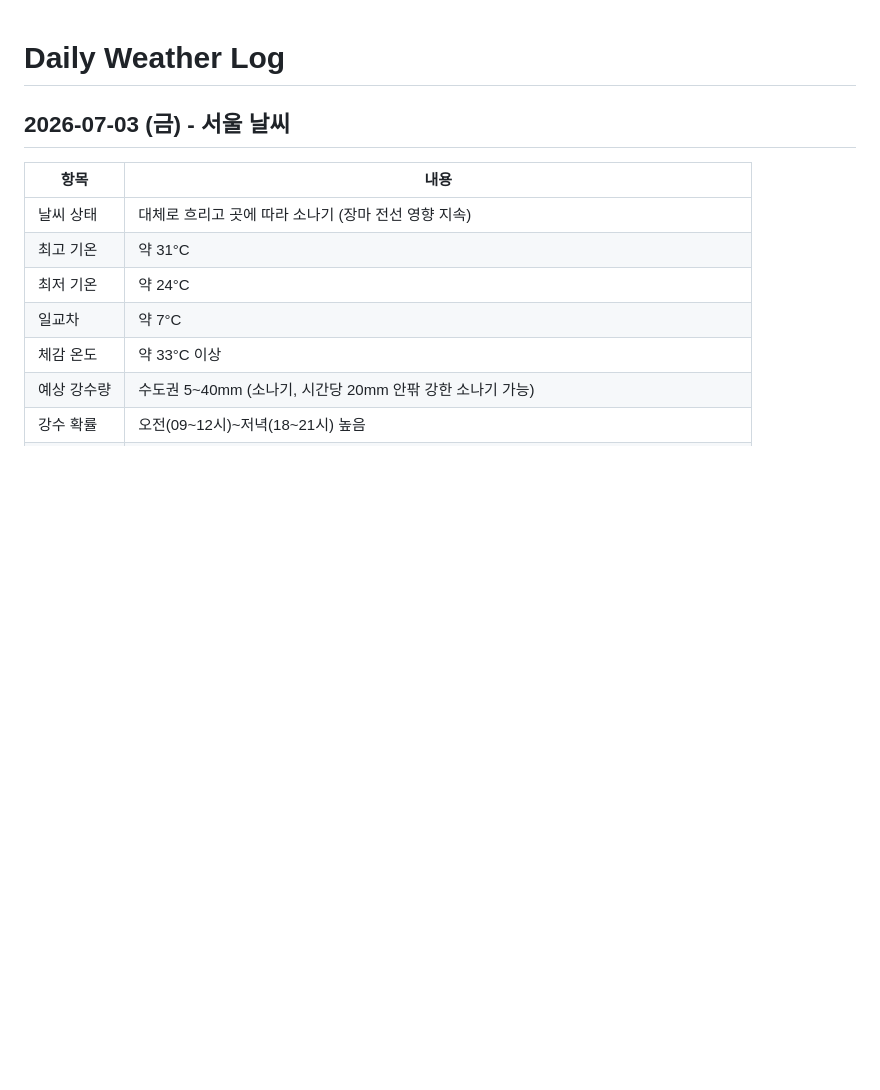
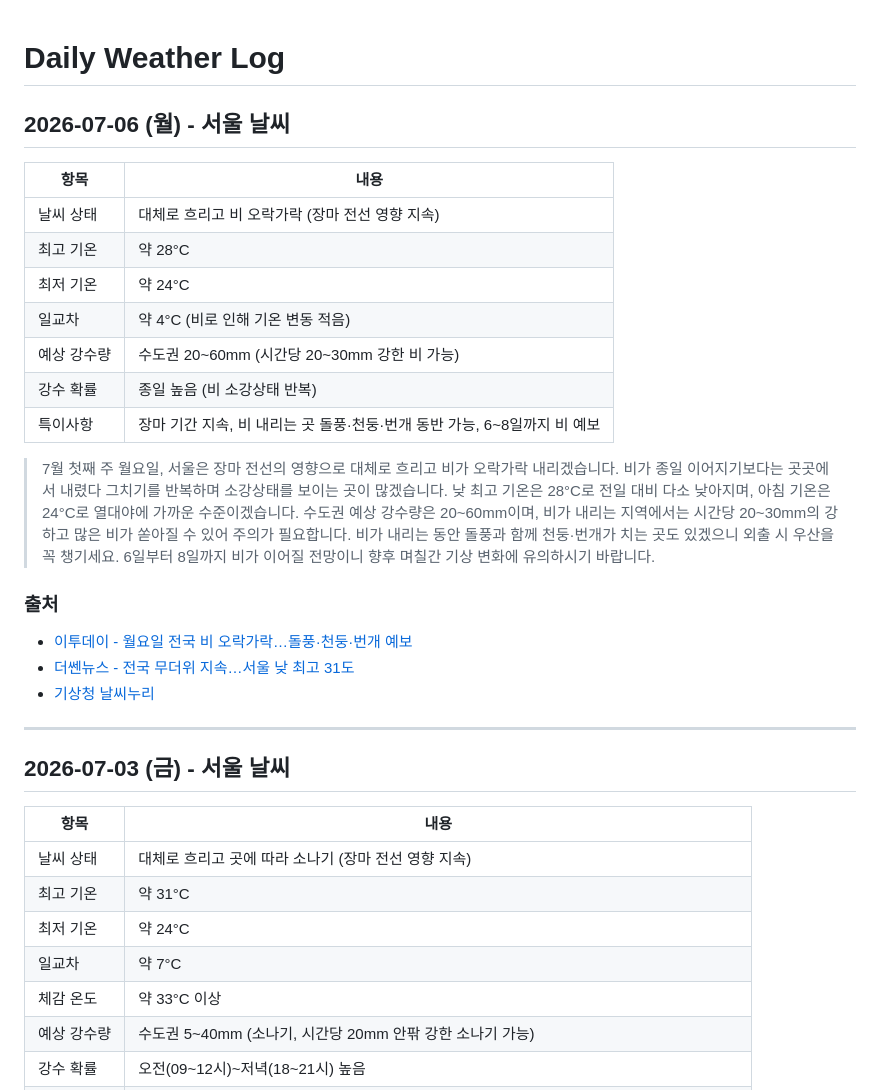
Before and after one commit to highcastlee/highcastlee.github.io, a Markdown page: daily.md, the part around the change. Rendered like a GitHub page; blank space fills up the shorter version.

Commit message:
Add Seoul weather for 2026-07-06: rainy with monsoon front
Co-Authored-By: Claude Opus 4.6 <noreply@anthropic.com>
Claude-Session: https://claude.ai/code/session_01KeTvcurdUtYSAUuaGx3AjB

```diff
--- a/daily.md
+++ b/daily.md
@@ -1,4 +1,25 @@
 # Daily Weather Log
+
+## 2026-07-06 (월) - 서울 날씨
+
+| 항목 | 내용 |
+|------|------|
+| 날씨 상태 | 대체로 흐리고 비 오락가락 (장마 전선 영향 지속) |
+| 최고 기온 | 약 28°C |
+| 최저 기온 | 약 24°C |
+| 일교차 | 약 4°C (비로 인해 기온 변동 적음) |
+| 예상 강수량 | 수도권 20~60mm (시간당 20~30mm 강한 비 가능) |
+| 강수 확률 | 종일 높음 (비 소강상태 반복) |
+| 특이사항 | 장마 기간 지속, 비 내리는 곳 돌풍·천둥·번개 동반 가능, 6~8일까지 비 예보 |
+
+> 7월 첫째 주 월요일, 서울은 장마 전선의 영향으로 대체로 흐리고 비가 오락가락 내리겠습니다. 비가 종일 이어지기보다는 곳곳에서 내렸다 그치기를 반복하며 소강상태를 보이는 곳이 많겠습니다. 낮 최고 기온은 28°C로 전일 대비 다소 낮아지며, 아침 기온은 24°C로 열대야에 가까운 수준이겠습니다. 수도권 예상 강수량은 20~60mm이며, 비가 내리는 지역에서는 시간당 20~30mm의 강하고 많은 비가 쏟아질 수 있어 주의가 필요합니다. 비가 내리는 동안 돌풍과 함께 천둥·번개가 치는 곳도 있겠으니 외출 시 우산을 꼭 챙기세요. 6일부터 8일까지 비가 이어질 전망이니 향후 며칠간 기상 변화에 유의하시기 바랍니다.
+
+### 출처
+- [이투데이 - 월요일 전국 비 오락가락…돌풍·천둥·번개 예보](https://www.etoday.co.kr/news/view/2600396)
+- [더쎈뉴스 - 전국 무더위 지속…서울 낮 최고 31도](https://www.mhns.co.kr/news/articleView.html?idxno=752285)
+- [기상청 날씨누리](https://www.weather.go.kr/)
+
+---
 
 ## 2026-07-03 (금) - 서울 날씨
 
```
